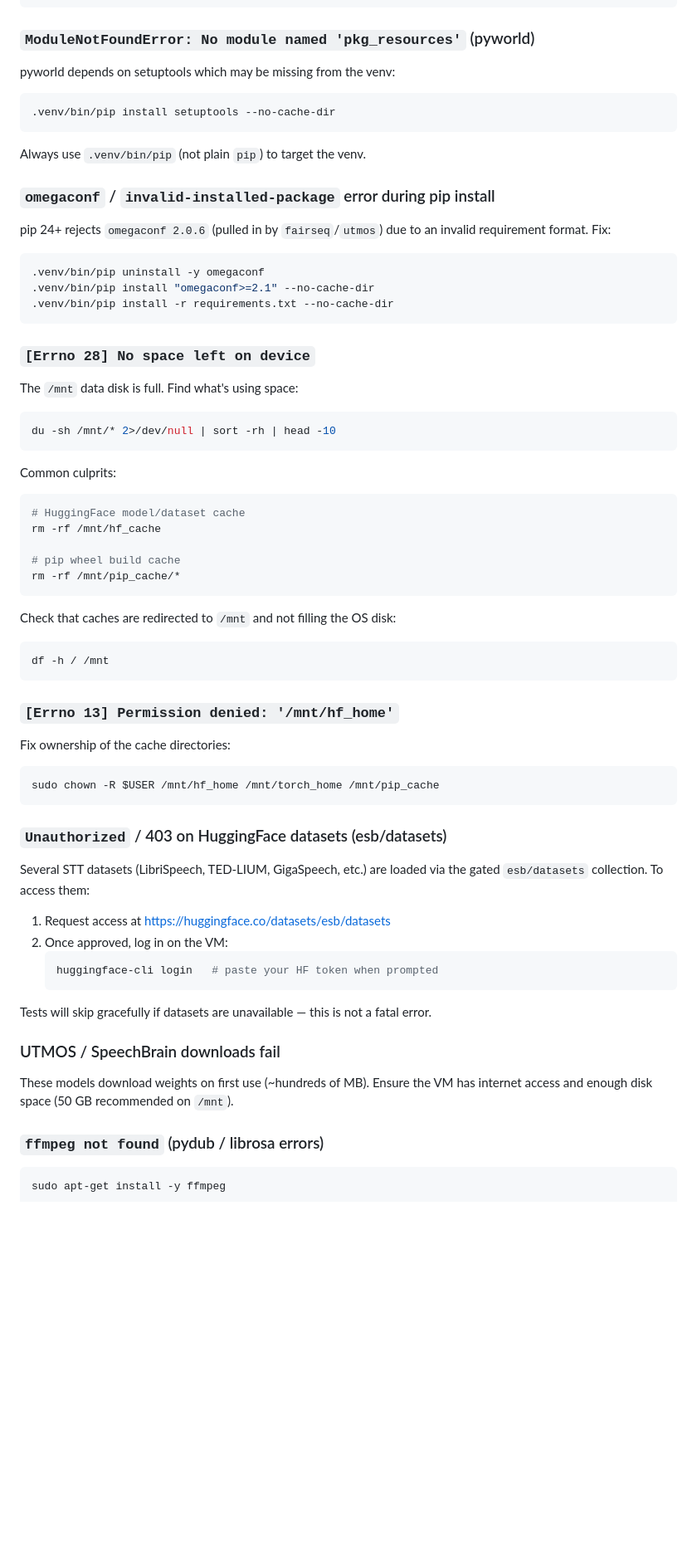
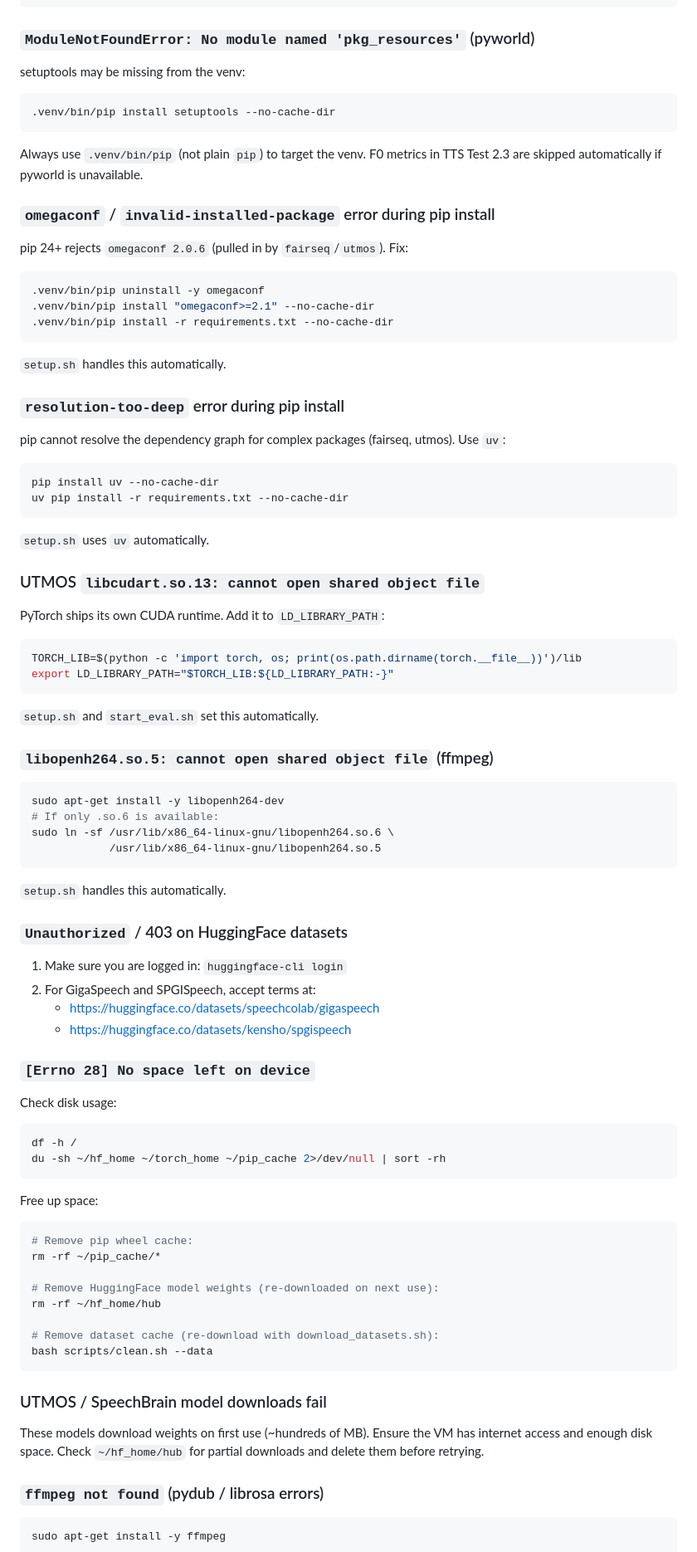
Before and after one commit to AjitKP91/nvidia-model-evaluation, a Markdown page: RUNBOOK.md, the part around the change printed below. Shown: that part at 83% size. Rendered like a GitHub page; blank space fills up the shorter version.

````diff
--- a/RUNBOOK.md
+++ b/RUNBOOK.md
@@ -379,55 +326,73 @@ pip install nvidia-riva-client
 ```
 
 ### `ModuleNotFoundError: No module named 'pkg_resources'` (pyworld)
-pyworld depends on setuptools which may be missing from the venv:
+setuptools may be missing from the venv:
 ```bash
 .venv/bin/pip install setuptools --no-cache-dir
 ```
 Always use `.venv/bin/pip` (not plain `pip`) to target the venv.
+F0 metrics in TTS Test 2.3 are skipped automatically if pyworld is unavailable.
 
 ### `omegaconf` / `invalid-installed-package` error during pip install
-pip 24+ rejects `omegaconf 2.0.6` (pulled in by `fairseq`/`utmos`) due to an invalid requirement format. Fix:
+pip 24+ rejects `omegaconf 2.0.6` (pulled in by `fairseq`/`utmos`). Fix:
 ```bash
 .venv/bin/pip uninstall -y omegaconf
 .venv/bin/pip install "omegaconf>=2.1" --no-cache-dir
 .venv/bin/pip install -r requirements.txt --no-cache-dir
 ```
+`setup.sh` handles this automatically.
+
+### `resolution-too-deep` error during pip install
+pip cannot resolve the dependency graph for complex packages (fairseq, utmos). Use `uv`:
+```bash
+pip install uv --no-cache-dir
+uv pip install -r requirements.txt --no-cache-dir
+```
+`setup.sh` uses `uv` automatically.
+
+### UTMOS `libcudart.so.13: cannot open shared object file`
+PyTorch ships its own CUDA runtime. Add it to `LD_LIBRARY_PATH`:
+```bash
+TORCH_LIB=$(python -c 'import torch, os; print(os.path.dirname(torch.__file__))')/lib
+export LD_LIBRARY_PATH="$TORCH_LIB:${LD_LIBRARY_PATH:-}"
+```
+`setup.sh` and `start_eval.sh` set this automatically.
+
+### `libopenh264.so.5: cannot open shared object file` (ffmpeg)
+```bash
+sudo apt-get install -y libopenh264-dev
+# If only .so.6 is available:
+sudo ln -sf /usr/lib/x86_64-linux-gnu/libopenh264.so.6 \
+            /usr/lib/x86_64-linux-gnu/libopenh264.so.5
+```
+`setup.sh` handles this automatically.
+
+### `Unauthorized` / 403 on HuggingFace datasets
+1. Make sure you are logged in: `huggingface-cli login`
+2. For GigaSpeech and SPGISpeech, accept terms at:
+   - https://huggingface.co/datasets/speechcolab/gigaspeech
+   - https://huggingface.co/datasets/kensho/spgispeech
 
 ### `[Errno 28] No space left on device`
-The `/mnt` data disk is full. Find what's using space:
+Check disk usage:
 ```bash
-du -sh /mnt/* 2>/dev/null | sort -rh | head -10
+df -h /
+du -sh ~/hf_home ~/torch_home ~/pip_cache 2>/dev/null | sort -rh
 ```
-Common culprits:
+Free up space:
 ```bash
-# HuggingFace model/dataset cache
-rm -rf /mnt/hf_cache
+# Remove pip wheel cache:
+rm -rf ~/pip_cache/*
 
-# pip wheel build cache
-rm -rf /mnt/pip_cache/*
-```
-Check that caches are redirected to `/mnt` and not filling the OS disk:
-```bash
-df -h / /mnt
+# Remove HuggingFace model weights (re-downloaded on next use):
+rm -rf ~/hf_home/hub
+
+# Remove dataset cache (re-download with download_datasets.sh):
+bash scripts/clean.sh --data
 ```
 
-### `[Errno 13] Permission denied: '/mnt/hf_home'`
-Fix ownership of the cache directories:
-```bash
-sudo chown -R $USER /mnt/hf_home /mnt/torch_home /mnt/pip_cache
-```
-
-### `Unauthorized` / 403 on HuggingFace datasets (esb/datasets)
-Several STT datasets (LibriSpeech, TED-LIUM, GigaSpeech, etc.) are loaded via the gated `esb/datasets` collection. To access them:
-1. Request access at https://huggingface.co/datasets/esb/datasets
-2. Once approved, log in on the VM:
-   ```bash
-   huggingface-cli login   # paste your HF token when prompted
-   ```
-Tests will skip gracefully if datasets are unavailable — this is not a fatal error.
-
-### UTMOS / SpeechBrain downloads fail
-These models download weights on first use (~hundreds of MB). Ensure the VM has internet access and enough disk space (50 GB recommended on `/mnt`).
+### UTMOS / SpeechBrain model downloads fail
+These models download weights on first use (~hundreds of MB). Ensure the VM has internet access and enough disk space. Check `~/hf_home/hub` for partial downloads and delete them before retrying.
 
 ### `ffmpeg not found` (pydub / librosa errors)
 ```bash
````
Also changed, not shown: other parts of RUNBOOK.md (+101 -154 lines).
